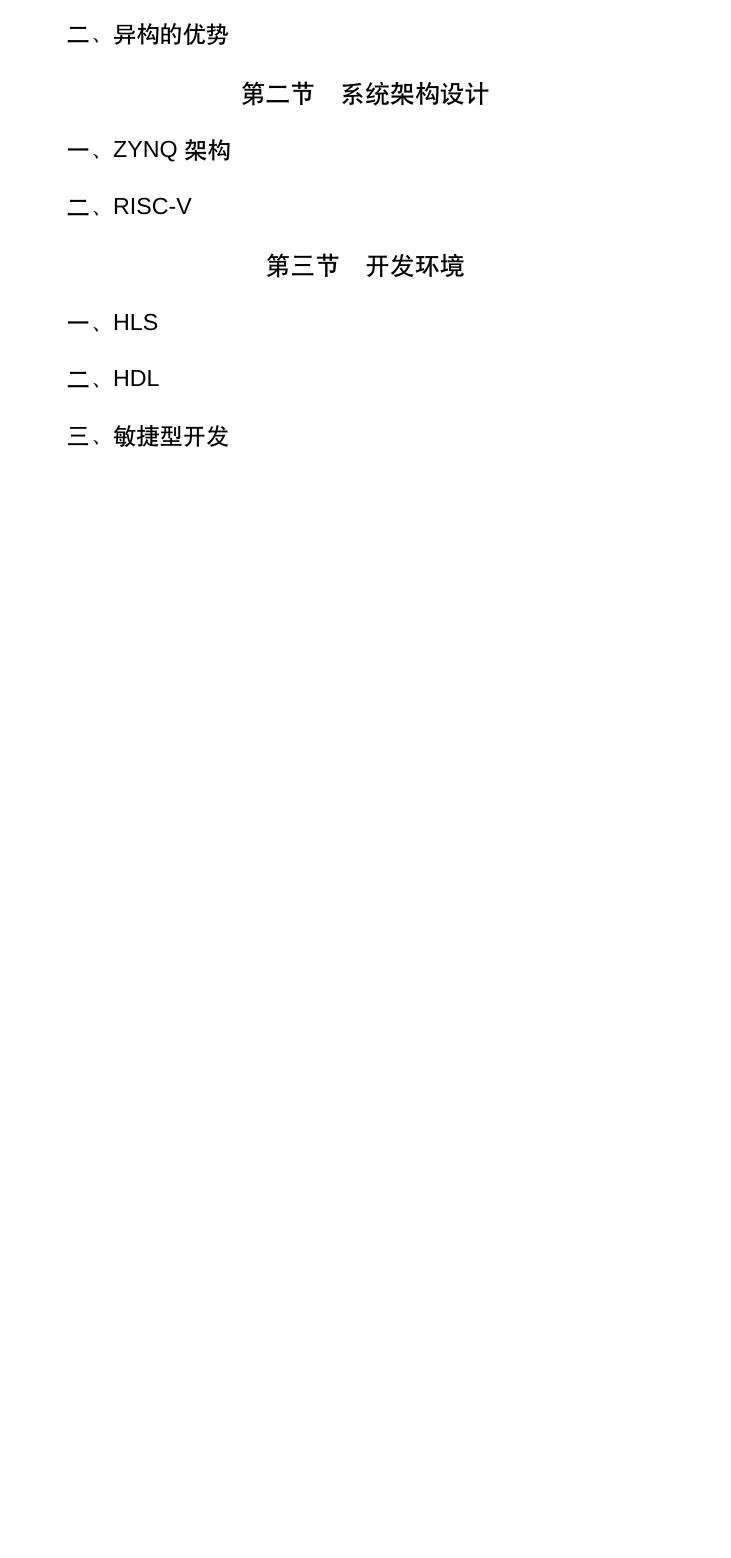
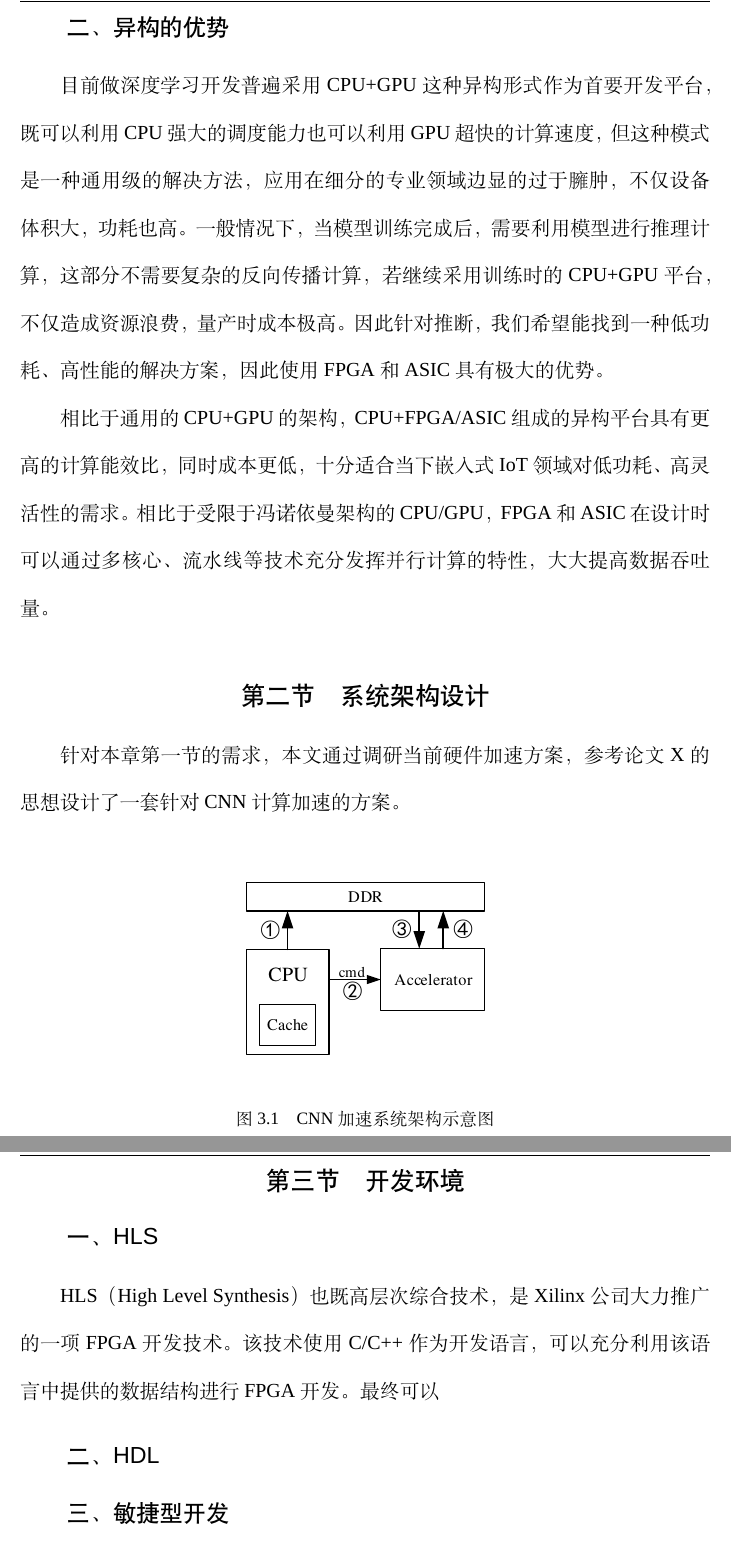
Before and after one commit to rgb000000/eyeriss-chisel3, a LaTeX thesis (paper/graduate_paper/swjtuthesis-1.1/main.tex, which reads paper/graduate_paper/swjtuthesis-1.1/chapters/3rd-requirement-design.tex): part of page 23 of 37 before the commit and two parts of pages 25 and 26 of 40 after it, the two joined at a grey line, cut so that both start at the same text, the shorter picture padded with empty space. Compiled offline with XeLaTeX; a missing font is replaced by an installed copy or a similar font.

Commit message:
paper 3rd

```diff
--- a/paper/graduate_paper/swjtuthesis-1.1/chapters/3rd-requirement-design.tex
+++ b/paper/graduate_paper/swjtuthesis-1.1/chapters/3rd-requirement-design.tex
@@ -7,11 +14,24 @@
     \subsection{异构的优势}
+        目前做深度学习开发普遍采用CPU+GPU这种异构形式作为首要开发平台，既可以利用CPU强大的调度能力也可以利用GPU超快的计算速度，但这种模式是一种通用级的解决方法，应用在细分的专业领域边显的过于臃肿，不仅设备体积大，功耗也高。
+        一般情况下，当模型训练完成后，需要利用模型进行推理计算，这部分不需要复杂的反向传播计算，若继续采用训练时的CPU+GPU平台，不仅造成资源浪费，量产时成本极高。
+        因此针对推断，我们希望能找到一种低功耗、高性能的解决方案，因此使用FPGA和ASIC具有极大的优势。
+
+        相比于通用的CPU+GPU的架构，CPU+FPGA/ASIC组成的异构平台具有更高的计算能效比，同时成本更低，十分适合当下嵌入式IoT领域对低功耗、高灵活性的需求。
+        相比于受限于冯诺依曼架构的CPU/GPU，FPGA和ASIC在设计时可以通过多核心、流水线等技术充分发挥并行计算的特性，大大提高数据吞吐量。
 
 \section{系统架构设计}
-    \subsection{ZYNQ架构}
-    \subsection{RISC-V}
+    针对本章第一节的需求，本文通过调研当前硬件加速方案，参考论文X的思想设计了一套针对CNN计算加速的方案。
+    \begin{figure}[h]
+        \centering
+        \includegraphics{../pdf/system.pdf}
+        \caption{CNN加速系统架构示意图}
+        \label{}
+    \end{figure}
 
 \section{开发环境}
     \subsection{HLS}
+    HLS（High Level Synthesis）也既高层次综合技术，是Xilinx公司大力推广的一项FPGA开发技术。该技术使用C/C++作为开发语言，可以充分利用该语言中提供的数据结构进行FPGA开发。
+    最终可以
     \subsection{HDL}
     \subsection{敏捷型开发}
 
```
Also changed, not shown: paper/graduate_paper/swjtuthesis-1.1/chapters/2rd-tools.tex (+10 -0 lines), paper/graduate_paper/swjtuthesis-1.1/pdf/rocc.pdf (added), paper/graduate_paper/swjtuthesis-1.1/pdf/system.pdf (added), paper/graduate_paper/swjtuthesis-1.1/chapters/3rd-requirement-design.tex (7 more changed lines).
